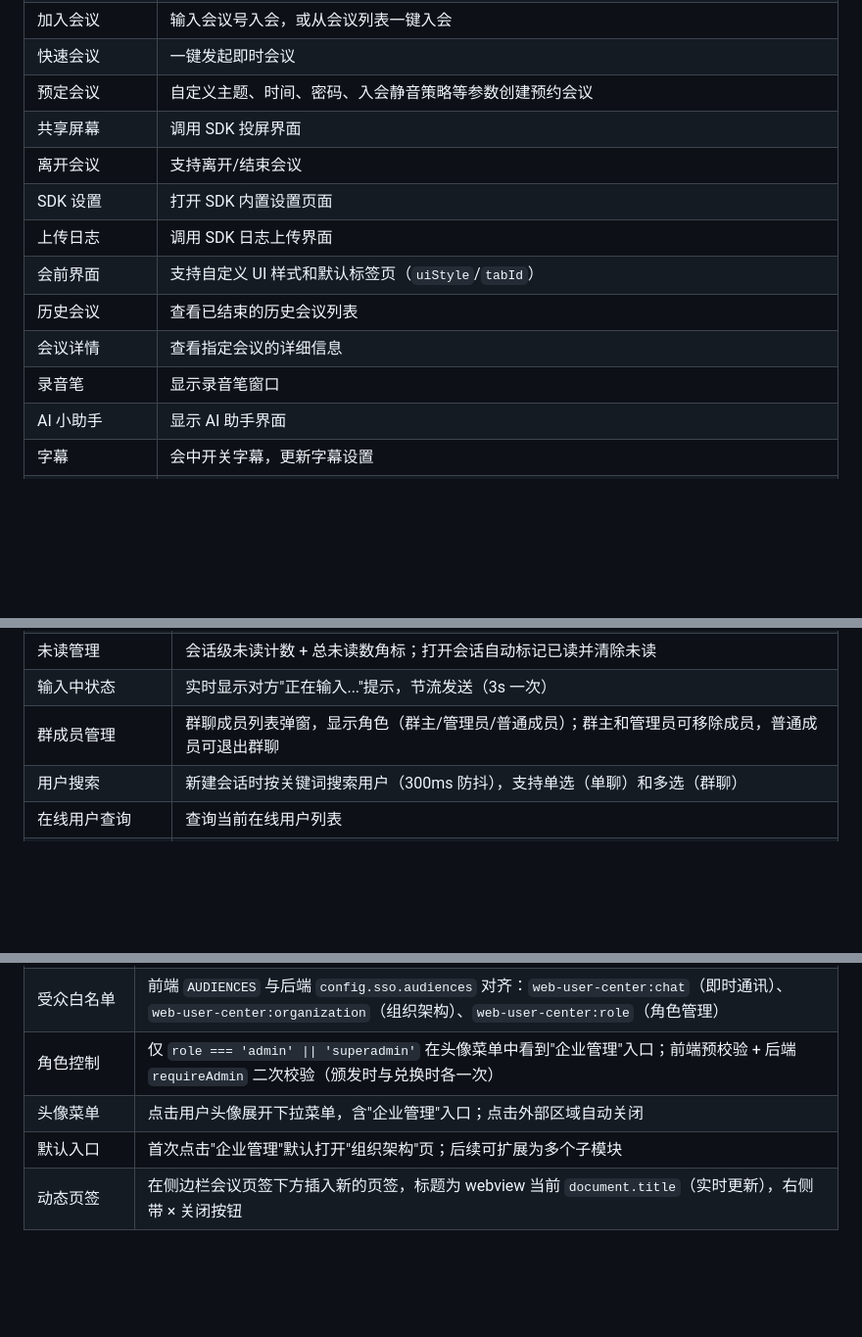
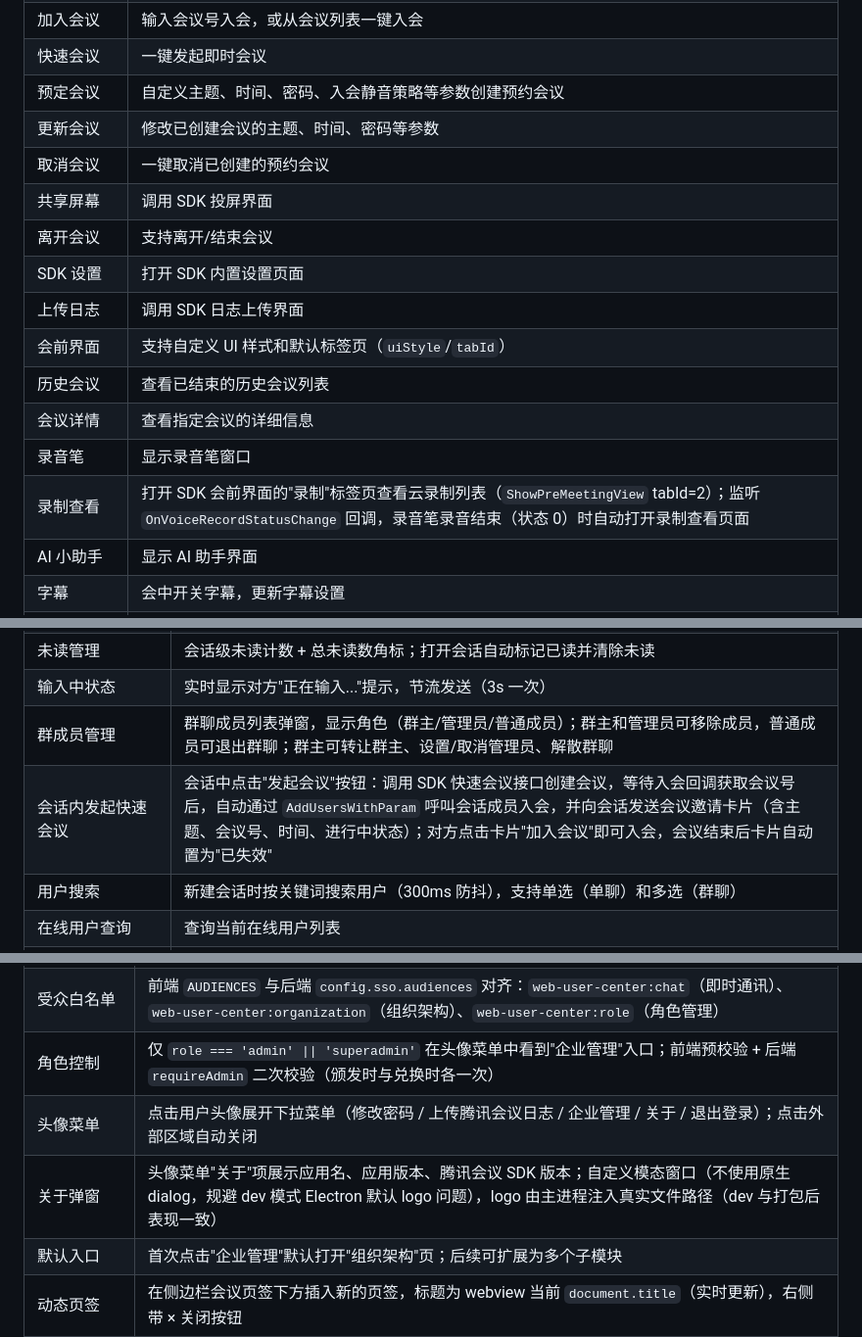
Before and after one commit to shaoyuzijiang/electron-app-linux, a Markdown page: releasenotes.md, 3 parts joined by grey strips. Shown at 98% size. GitHub-like rendering; blank space fills up the shorter version.

```diff
--- a/releasenotes.md
+++ b/releasenotes.md
@@ -20,6 +20,8 @@
 | 加入会议 | 输入会议号入会，或从会议列表一键入会 |
 | 快速会议 | 一键发起即时会议 |
 | 预定会议 | 自定义主题、时间、密码、入会静音策略等参数创建预约会议 |
+| 更新会议 | 修改已创建会议的主题、时间、密码等参数 |
+| 取消会议 | 一键取消已创建的预约会议 |
 | 共享屏幕 | 调用 SDK 投屏界面 |
 | 离开会议 | 支持离开/结束会议 |
 | SDK 设置 | 打开 SDK 内置设置页面 |
@@ -28,6 +30,7 @@
 | 历史会议 | 查看已结束的历史会议列表 |
 | 会议详情 | 查看指定会议的详细信息 |
 | 录音笔 | 显示录音笔窗口 |
+| 录制查看 | 打开 SDK 会前界面的"录制"标签页查看云录制列表（`ShowPreMeetingView` tabId=2）；监听 `OnVoiceRecordStatusChange` 回调，录音笔录音结束（状态 0）时自动打开录制查看页面 |
 | AI 小助手 | 显示 AI 助手界面 |
 | 字幕 | 会中开关字幕，更新字幕设置 |
 | 会中布局 | 切换会中界面布局 |
@@ -121,7 +124,8 @@
 | 会话列表请求节流 | 本地缓存优先渲染 + 30 秒时间节流（`loadConversations(force)`） + WebSocket 事件驱动主动刷新（被加入/移出会话、创建/删除会话、发消息后 `refreshConversationsFromServer()`） + 60 秒兜底轮询；将"每次进入 IM 都请求服务器"降为"几十分钟一次" |
 | 未读管理 | 会话级未读计数 + 总未读数角标；打开会话自动标记已读并清除未读 |
 | 输入中状态 | 实时显示对方"正在输入..."提示，节流发送（3s 一次） |
-| 群成员管理 | 群聊成员列表弹窗，显示角色（群主/管理员/普通成员）；群主和管理员可移除成员，普通成员可退出群聊 |
+| 群成员管理 | 群聊成员列表弹窗，显示角色（群主/管理员/普通成员）；群主和管理员可移除成员，普通成员可退出群聊；群主可转让群主、设置/取消管理员、解散群聊 |
+| 会话内发起快速会议 | 会话中点击"发起会议"按钮：调用 SDK 快速会议接口创建会议，等待入会回调获取会议号后，自动通过 `AddUsersWithParam` 呼叫会话成员入会，并向会话发送会议邀请卡片（含主题、会议号、时间、进行中状态）；对方点击卡片"加入会议"即可入会，会议结束后卡片自动置为"已失效" |
 | 用户搜索 | 新建会话时按关键词搜索用户（300ms 防抖），支持单选（单聊）和多选（群聊） |
 | 在线用户查询 | 查询当前在线用户列表 |
 | 图片加载优化 | 图片通过 IPC 带认证头请求并转为 base64 data URL 显示，避免跨域和鉴权问题 |
@@ -178,7 +184,8 @@
 | 一次性 Ticket 免登 | APP 端用 Access Token 申请一次性 SSO Ticket（`POST /api/auth/sso/ticket`），WebView 打开 `https://host/sso/redirect?ticket=xxx`，服务端 302 + Set-Cookie 落到目标页；Access Token 全程不进 URL/Referer/access log |
 | 受众白名单 | 前端 `AUDIENCES` 与后端 `config.sso.audiences` 对齐：`web-user-center:chat`（即时通讯）、`web-user-center:organization`（组织架构）、`web-user-center:role`（角色管理） |
 | 角色控制 | 仅 `role === 'admin' \|\| 'superadmin'` 在头像菜单中看到"企业管理"入口；前端预校验 + 后端 `requireAdmin` 二次校验（颁发时与兑换时各一次） |
-| 头像菜单 | 点击用户头像展开下拉菜单，含"企业管理"入口；点击外部区域自动关闭 |
+| 头像菜单 | 点击用户头像展开下拉菜单（修改密码 / 上传腾讯会议日志 / 企业管理 / 关于 / 退出登录）；点击外部区域自动关闭 |
+| 关于弹窗 | 头像菜单"关于"项展示应用名、应用版本、腾讯会议 SDK 版本；自定义模态窗口（不使用原生 dialog，规避 dev 模式 Electron 默认 logo 问题），logo 由主进程注入真实文件路径（dev 与打包后表现一致） |
 | 默认入口 | 首次点击"企业管理"默认打开"组织架构"页；后续可扩展为多个子模块 |
 | 动态页签 | 在侧边栏会议页签下方插入新的页签，标题为 webview 当前 `document.title`（实时更新），右侧带 × 关闭按钮 |
 | 稳定 tabId | tabId 采用 `enterprise-${audience.id}` 稳定策略，同一受众只对应一个页签；二次点击复用已有页签并刷新 Ticket（避免过期） |
```
Also changed, not shown: other parts of releasenotes.md (+2 -0 lines), releasenotes-对外.md (added, +53 -0 lines).
